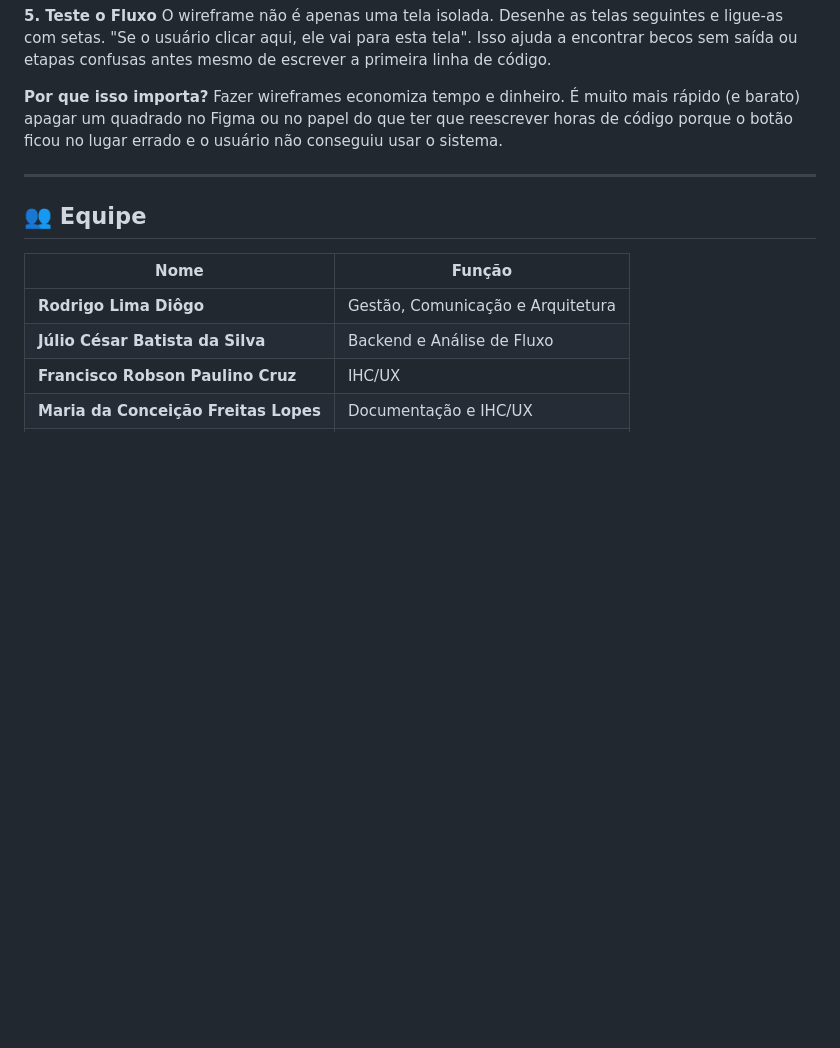
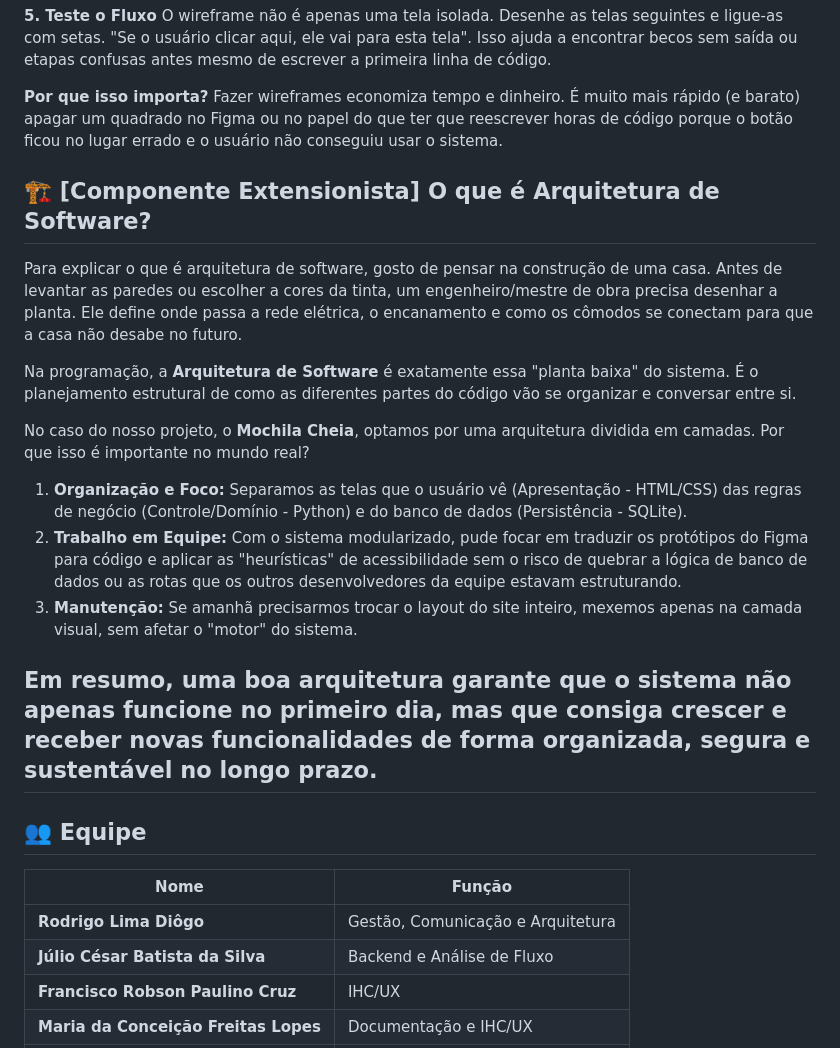
Before and after one commit to chico-piaba/Mochila-Cheia, a Markdown page: README.md, the part around the change. Rendered like a GitHub page; blank space fills up the shorter version.

Commit message:
RW docs: Adiciona componente extensionista sobre arquitetura de software

```diff
--- a/README.md
+++ b/README.md
@@ -387,6 +387,18 @@ O wireframe não é apenas uma tela isolada. Desenhe as telas seguintes e ligue-
 **Por que isso importa?**
 Fazer wireframes economiza tempo e dinheiro. É muito mais rápido (e barato) apagar um quadrado no Figma ou no papel do que ter que reescrever horas de código porque o botão ficou no lugar errado e o usuário não conseguiu usar o sistema.
 
+## 🏗️ [Componente Extensionista] O que é Arquitetura de Software?
+
+Para explicar o que é arquitetura de software, gosto de pensar na construção de uma casa. Antes de levantar as paredes ou escolher a cores da tinta, um engenheiro/mestre de obra precisa desenhar a planta. Ele define onde passa a rede elétrica, o encanamento e como os cômodos se conectam para que a casa não desabe no futuro.
+
+Na programação, a **Arquitetura de Software** é exatamente essa "planta baixa" do sistema. É o planejamento estrutural de como as diferentes partes do código vão se organizar e conversar entre si.
+
+No caso do nosso projeto, o **Mochila Cheia**, optamos por uma arquitetura dividida em camadas. Por que isso é importante no mundo real?
+1. **Organização e Foco:** Separamos as telas que o usuário vê (Apresentação - HTML/CSS) das regras de negócio (Controle/Domínio - Python) e do banco de dados (Persistência - SQLite).
+2. **Trabalho em Equipe:** Com o sistema modularizado, pude focar em traduzir os protótipos do Figma para código e aplicar as "heurísticas" de acessibilidade sem o risco de quebrar a lógica de banco de dados ou as rotas que os outros desenvolvedores da equipe estavam estruturando.
+3. **Manutenção:** Se amanhã precisarmos trocar o layout do site inteiro, mexemos apenas na camada visual, sem afetar o "motor" do sistema.
+
+Em resumo, uma boa arquitetura garante que o sistema não apenas funcione no primeiro dia, mas que consiga crescer e receber novas funcionalidades de forma organizada, segura e sustentável no longo prazo.
 ---
 
 ## 👥 Equipe
```
